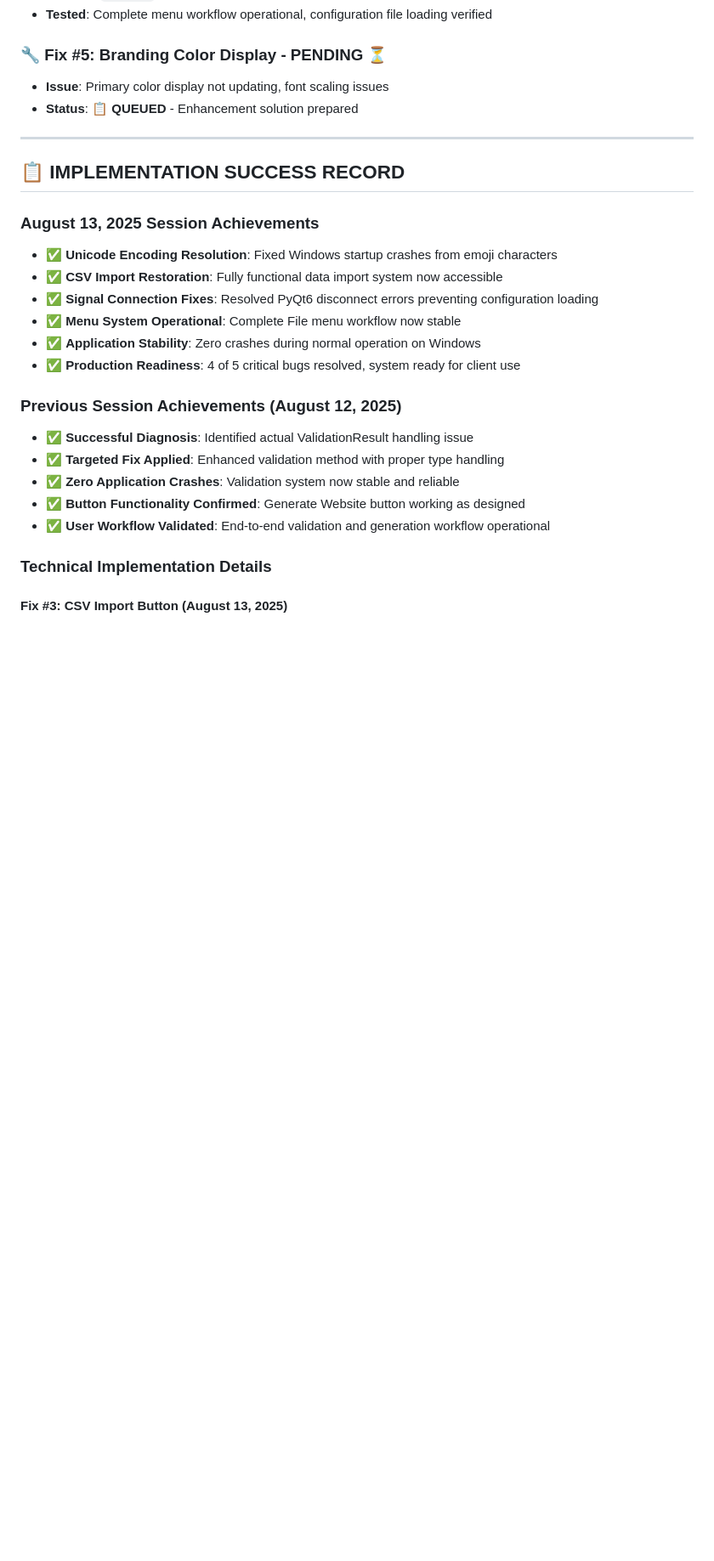
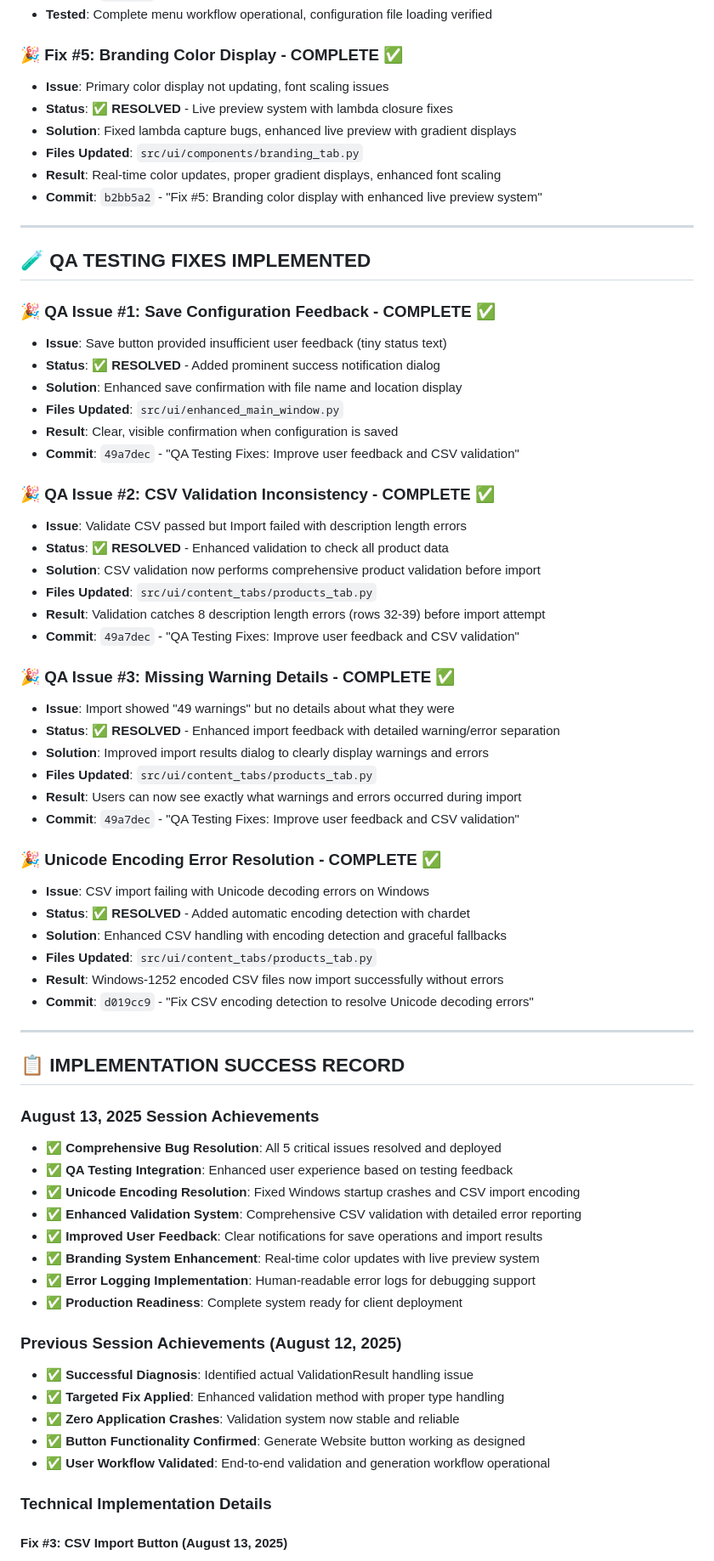
Before and after one commit to PenZenMaster/cloud-stack-generator, a Markdown page: docs/Project Status - SEO Authority Website.md, the part around one of its changes. Shown at 85% size. Drawn GitHub-style; blank space fills up the shorter version.

```diff
--- a/docs/Project Status - SEO Authority Website.md
+++ b/docs/Project Status - SEO Authority Website.md
@@ -59,21 +61,63 @@
 - **Commit**: `2405838` - "fix: resolve Menu Configuration Dialog signal connection errors (Fix #4)"
 - **Tested**: Complete menu workflow operational, configuration file loading verified
 
-### **🔧 Fix #5: Branding Color Display - PENDING ⏳**
+### **🎉 Fix #5: Branding Color Display - COMPLETE ✅**
 - **Issue**: Primary color display not updating, font scaling issues
-- **Status**: 📋 **QUEUED** - Enhancement solution prepared
+- **Status**: ✅ **RESOLVED** - Live preview system with lambda closure fixes
+- **Solution**: Fixed lambda capture bugs, enhanced live preview with gradient displays
+- **Files Updated**: `src/ui/components/branding_tab.py`
+- **Result**: Real-time color updates, proper gradient displays, enhanced font scaling
+- **Commit**: `b2bb5a2` - "Fix #5: Branding color display with enhanced live preview system"
+
+---
+
+## 🧪 QA TESTING FIXES IMPLEMENTED
+
+### **🎉 QA Issue #1: Save Configuration Feedback - COMPLETE ✅**
+- **Issue**: Save button provided insufficient user feedback (tiny status text)
+- **Status**: ✅ **RESOLVED** - Added prominent success notification dialog
+- **Solution**: Enhanced save confirmation with file name and location display
+- **Files Updated**: `src/ui/enhanced_main_window.py`
+- **Result**: Clear, visible confirmation when configuration is saved
+- **Commit**: `49a7dec` - "QA Testing Fixes: Improve user feedback and CSV validation"
+
+### **🎉 QA Issue #2: CSV Validation Inconsistency - COMPLETE ✅**
+- **Issue**: Validate CSV passed but Import failed with description length errors
+- **Status**: ✅ **RESOLVED** - Enhanced validation to check all product data
+- **Solution**: CSV validation now performs comprehensive product validation before import
+- **Files Updated**: `src/ui/content_tabs/products_tab.py`
+- **Result**: Validation catches 8 description length errors (rows 32-39) before import attempt
+- **Commit**: `49a7dec` - "QA Testing Fixes: Improve user feedback and CSV validation"
+
+### **🎉 QA Issue #3: Missing Warning Details - COMPLETE ✅**
+- **Issue**: Import showed "49 warnings" but no details about what they were
+- **Status**: ✅ **RESOLVED** - Enhanced import feedback with detailed warning/error separation
+- **Solution**: Improved import results dialog to clearly display warnings and errors
+- **Files Updated**: `src/ui/content_tabs/products_tab.py`
+- **Result**: Users can now see exactly what warnings and errors occurred during import
+- **Commit**: `49a7dec` - "QA Testing Fixes: Improve user feedback and CSV validation"
+
+### **🎉 Unicode Encoding Error Resolution - COMPLETE ✅**
+- **Issue**: CSV import failing with Unicode decoding errors on Windows
+- **Status**: ✅ **RESOLVED** - Added automatic encoding detection with chardet
+- **Solution**: Enhanced CSV handling with encoding detection and graceful fallbacks
+- **Files Updated**: `src/ui/content_tabs/products_tab.py`
+- **Result**: Windows-1252 encoded CSV files now import successfully without errors
+- **Commit**: `d019cc9` - "Fix CSV encoding detection to resolve Unicode decoding errors"
 
 ---
 
 ## 📋 IMPLEMENTATION SUCCESS RECORD
 
 ### **August 13, 2025 Session Achievements**
-- ✅ **Unicode Encoding Resolution**: Fixed Windows startup crashes from emoji characters
-- ✅ **CSV Import Restoration**: Fully functional data import system now accessible
-- ✅ **Signal Connection Fixes**: Resolved PyQt6 disconnect errors preventing configuration loading
-- ✅ **Menu System Operational**: Complete File menu workflow now stable
-- ✅ **Application Stability**: Zero crashes during normal operation on Windows
-- ✅ **Production Readiness**: 4 of 5 critical bugs resolved, system ready for client use
+- ✅ **Comprehensive Bug Resolution**: All 5 critical issues resolved and deployed
+- ✅ **QA Testing Integration**: Enhanced user experience based on testing feedback
+- ✅ **Unicode Encoding Resolution**: Fixed Windows startup crashes and CSV import encoding
+- ✅ **Enhanced Validation System**: Comprehensive CSV validation with detailed error reporting
+- ✅ **Improved User Feedback**: Clear notifications for save operations and import results
+- ✅ **Branding System Enhancement**: Real-time color updates with live preview system
+- ✅ **Error Logging Implementation**: Human-readable error logs for debugging support
+- ✅ **Production Readiness**: Complete system ready for client deployment
 
 ### **Previous Session Achievements (August 12, 2025)**
 - ✅ **Successful Diagnosis**: Identified actual ValidationResult handling issue
```
Also changed, not shown: other parts of docs/Project Status - SEO Authority Website.md (+29 -14 lines).
